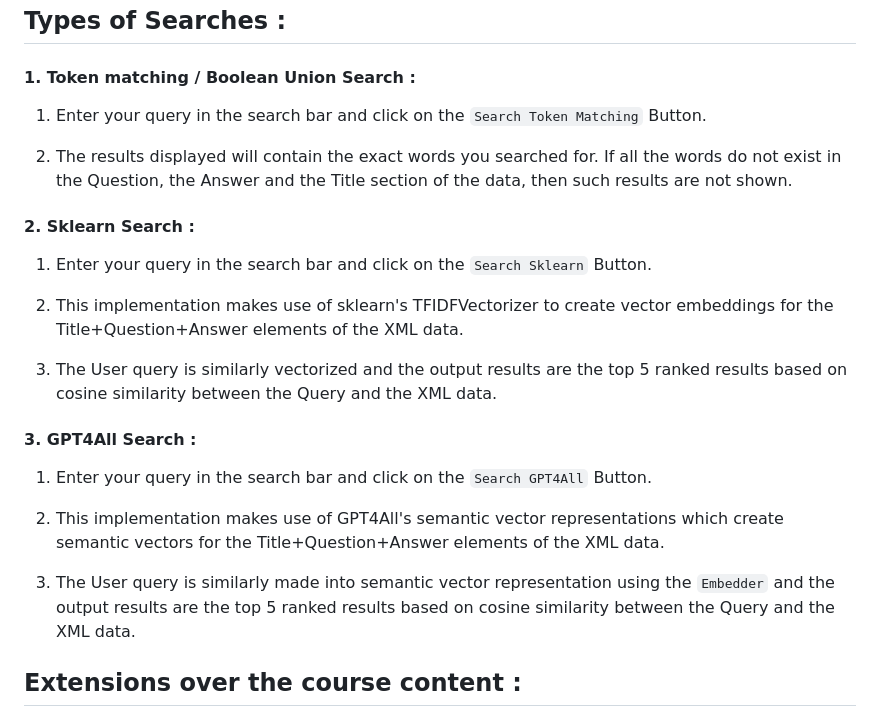
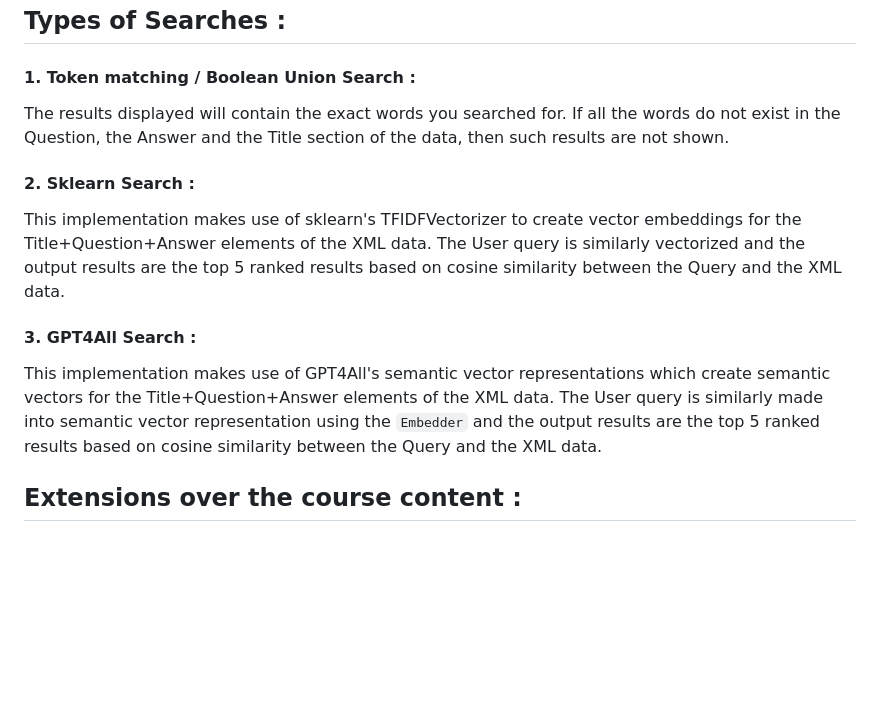
Before and after one commit to makflakes/Recommender-System-for-QA-regarding-Islam, a Markdown page: README.md, the part around the change. GitHub-like rendering; blank space fills up the shorter version.

````diff
--- a/README.md
+++ b/README.md
@@ -83,25 +83,15 @@ python3 app.py
 
 #### 1. Token matching / Boolean Union Search :
 
-1. Enter your query in the search bar and click on the ```Search Token Matching``` Button.
-
-2. The results displayed will contain the exact words you searched for. If all the words do not exist in the Question, the Answer and the Title section of the data, then such results are not shown.
+The results displayed will contain the exact words you searched for. If all the words do not exist in the Question, the Answer and the Title section of the data, then such results are not shown.
 
 #### 2. Sklearn Search :
 
-1. Enter your query in the search bar and click on the ```Search Sklearn``` Button.
-
-2. This implementation makes use of sklearn's TFIDFVectorizer to create vector embeddings for the Title+Question+Answer elements of the XML data.
-
-3. The User query is similarly vectorized and the output results are the top 5 ranked results based on cosine similarity between the Query and the XML data.
+This implementation makes use of sklearn's TFIDFVectorizer to create vector embeddings for the Title+Question+Answer elements of the XML data. The User query is similarly vectorized and the output results are the top 5 ranked results based on cosine similarity between the Query and the XML data.
 
 #### 3. GPT4All Search :
 
-1. Enter your query in the search bar and click on the ```Search GPT4All``` Button.
-
-2. This implementation makes use of GPT4All's semantic vector representations which create semantic vectors for the Title+Question+Answer elements of the XML data.
-
-3. The User query is similarly made into semantic vector representation using the ```Embedder``` and the output results are the top 5 ranked results based on cosine similarity between the Query and the XML data.
+This implementation makes use of GPT4All's semantic vector representations which create semantic vectors for the Title+Question+Answer elements of the XML data. The User query is similarly made into semantic vector representation using the ```Embedder``` and the output results are the top 5 ranked results based on cosine similarity between the Query and the XML data.
 
 ## Extensions over the course content :
 
````
